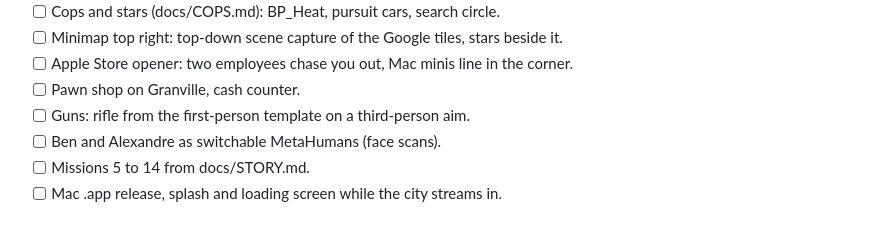
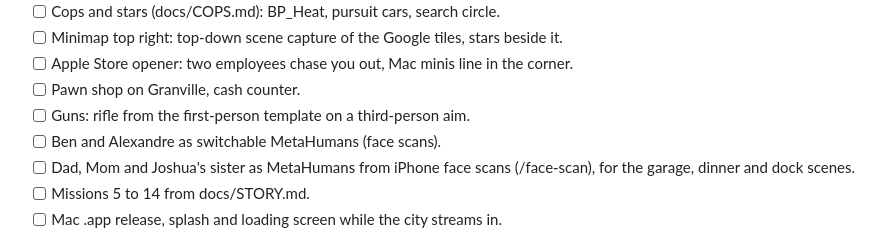
Before and after one commit to nulljosh/grandswift, a Markdown page: roadmap.md, the part around the change. Rendered like a GitHub page.

```diff
--- a/roadmap.md
+++ b/roadmap.md
@@ -56,6 +56,7 @@ Honest grade today: GTA 1/2 A-, GTA 3 C, GTA 4 D, GTA 5 and 6 F.
 - [ ] Pawn shop on Granville, cash counter.
 - [ ] Guns: rifle from the first-person template on a third-person aim.
 - [ ] Ben and Alexandre as switchable MetaHumans (face scans).
+- [ ] Dad, Mom and Joshua's sister as MetaHumans from iPhone face scans (/face-scan), for the garage, dinner and dock scenes.
 - [ ] Missions 5 to 14 from docs/STORY.md.
 - [ ] Mac .app release, splash and loading screen while the city streams in.
 
```
Also changed, not shown: docs/STORY.md (+11 -5 lines).
